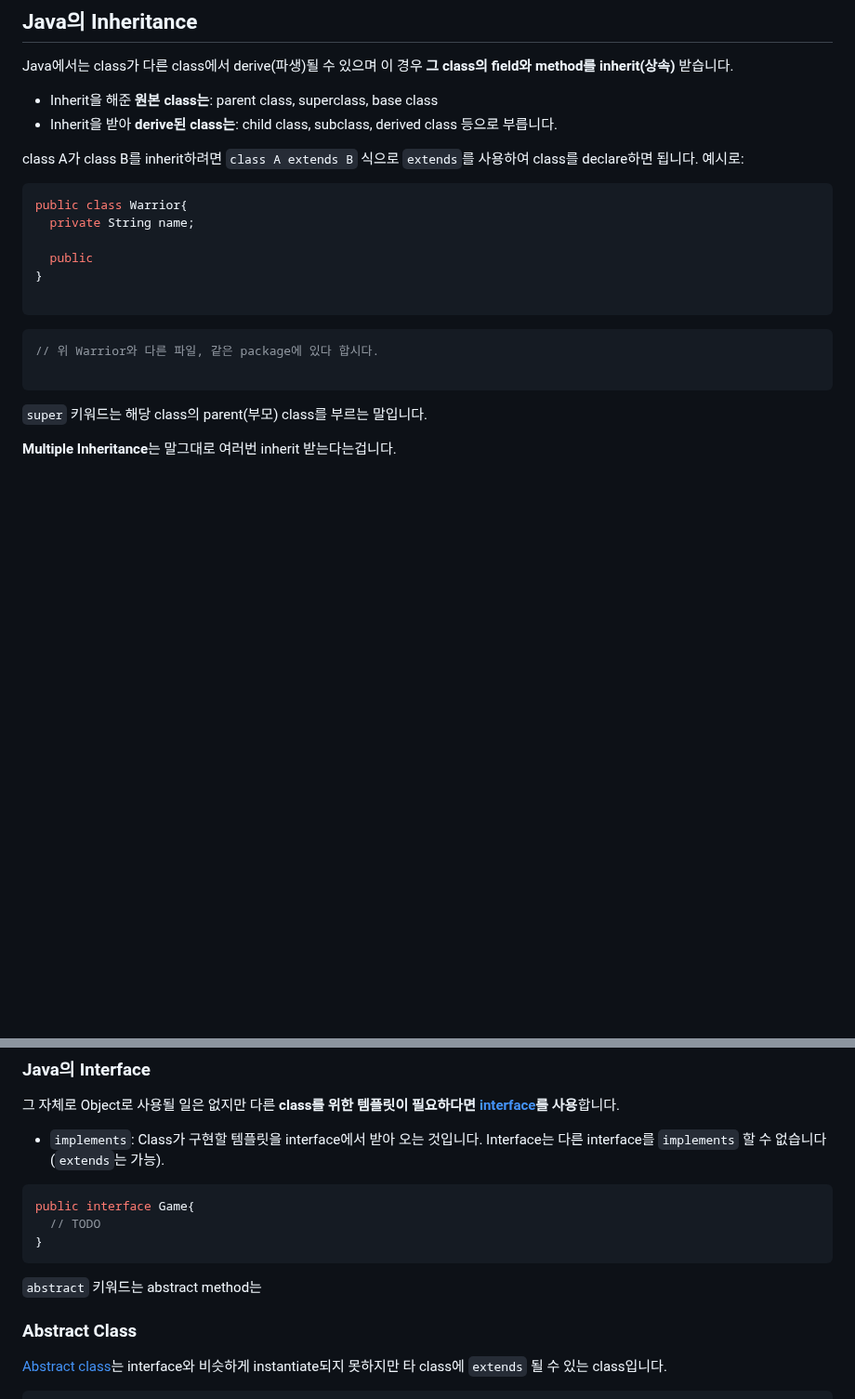
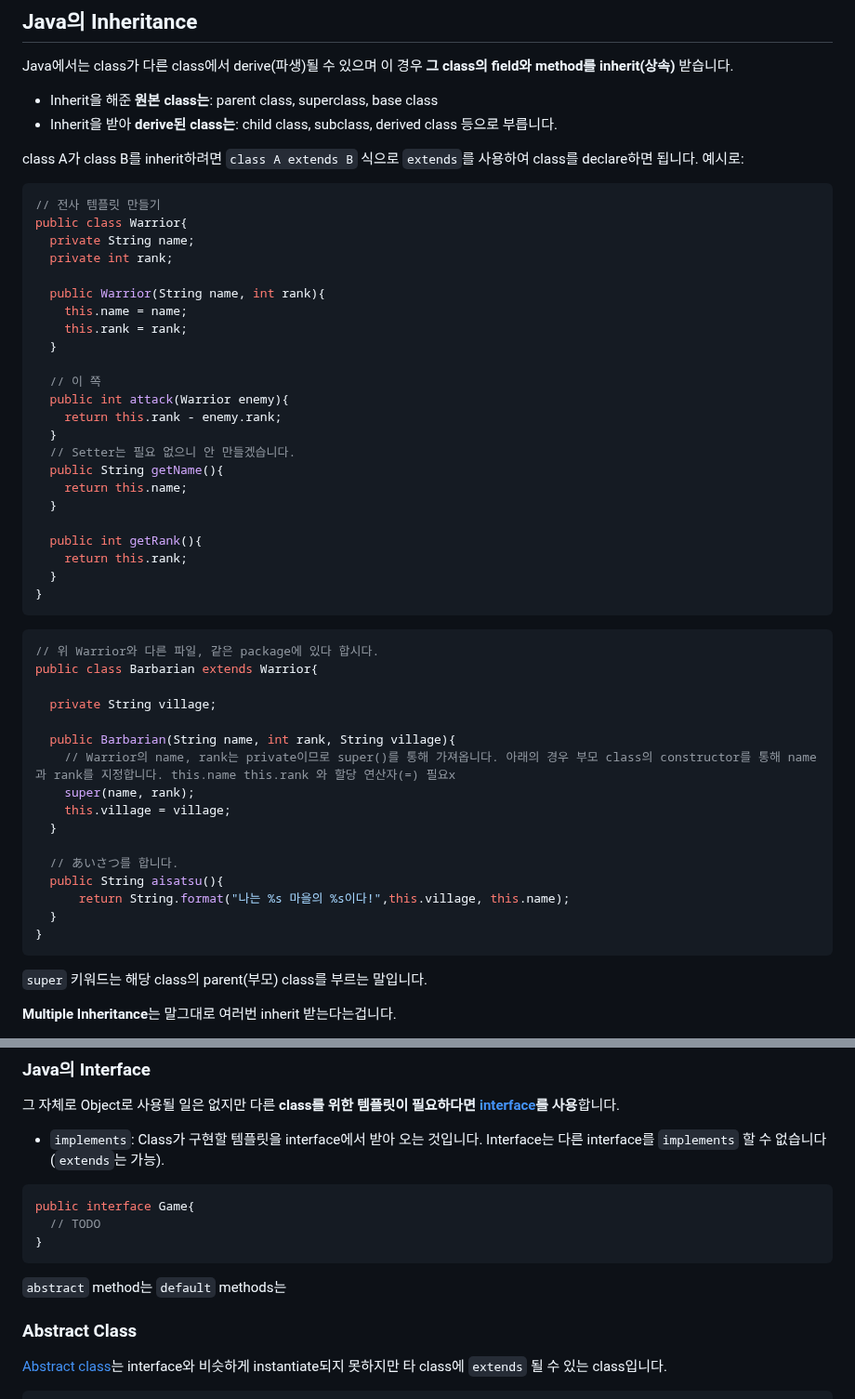
Before and after one commit to pinetreeplus/global-in-notes, a Markdown page: java/java-intermediate/java-intermediate.md, 2 parts joined by grey strips. Shown at 93% size. GitHub-like rendering; blank space fills up the shorter version.

Commit message:
Inheritance(extends) 예제 완성

````diff
--- a/java/java-intermediate/java-intermediate.md
+++ b/java/java-intermediate/java-intermediate.md
@@ -318,16 +318,48 @@ Java에서는 class가 다른 class에서 derive(파생)될 수 있으며 이
 class A가 class B를 inherit하려면 `class A extends B` 식으로 `extends`를 사용하여 class를 declare하면 됩니다. 예시로:
 
 ```java
+// 전사 템플릿 만들기
 public class Warrior{
   private String name;
+  private int rank;
 
-  public
+  public Warrior(String name, int rank){
+    this.name = name;
+    this.rank = rank;
+  }
+
+  // 이 쪽
+  public int attack(Warrior enemy){
+    return this.rank - enemy.rank;
+  }
+  // Setter는 필요 없으니 안 만들겠습니다.
+  public String getName(){
+    return this.name;
+  }
+
+  public int getRank(){
+    return this.rank;
+  }
 }
+```
 
-```
 ```java
 // 위 Warrior와 다른 파일, 같은 package에 있다 합시다.
+public class Barbarian extends Warrior{
 
+  private String village;
+
+  public Barbarian(String name, int rank, String village){
+    // Warrior의 name, rank는 private이므로 super()를 통해 가져옵니다. 아래의 경우 부모 class의 constructor를 통해 name과 rank를 지정합니다. this.name this.rank 와 할당 연산자(=) 필요x
+    super(name, rank);
+    this.village = village;
+  }
+
+  // あいさつ를 합니다.
+  public String aisatsu(){
+      return String.format("나는 %s 마을의 %s이다!",this.village, this.name);
+  }
+}
 ```
 
 `super` 키워드는 해당 class의 parent(부모) class를 부르는 말입니다.
@@ -348,8 +380,8 @@ public interface Game{
 }
 ```
 
-`abstract` 키워드는
-abstract method는
+`abstract` method는
+`default` methods는
 
 ### Abstract Class
 
````
